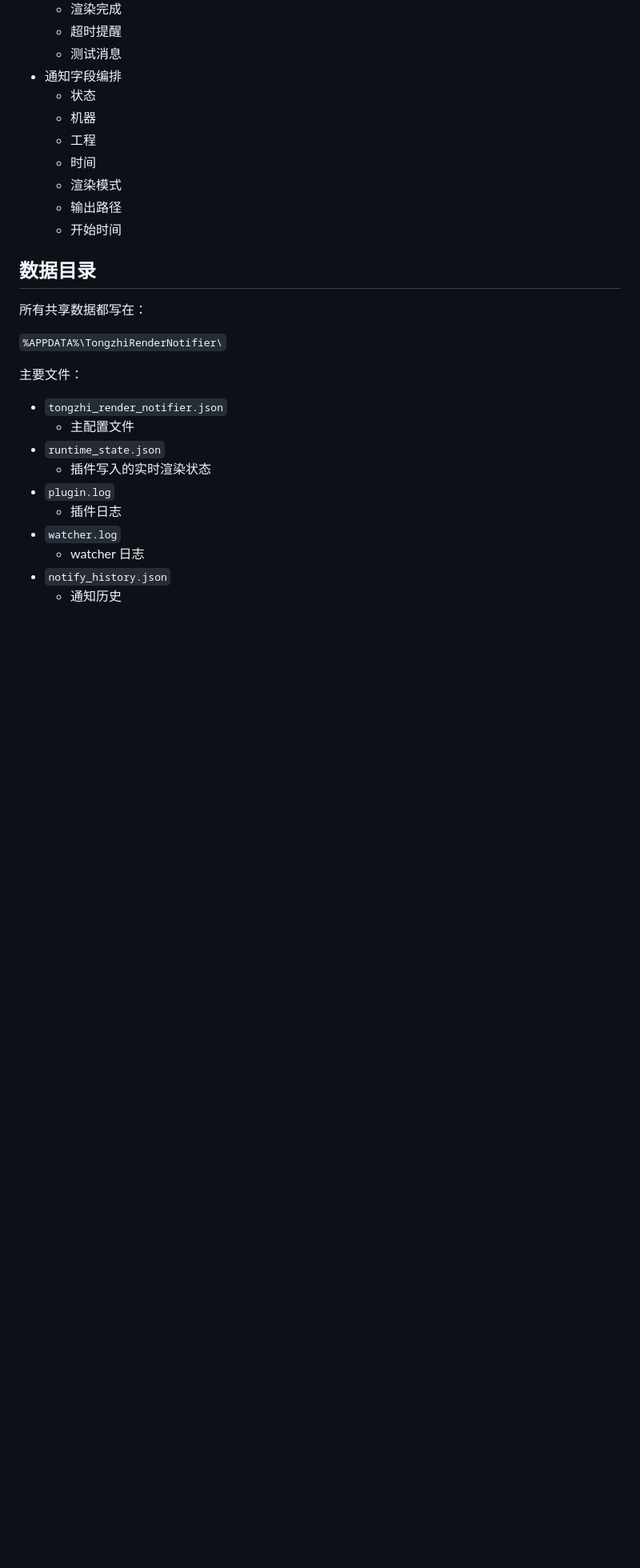
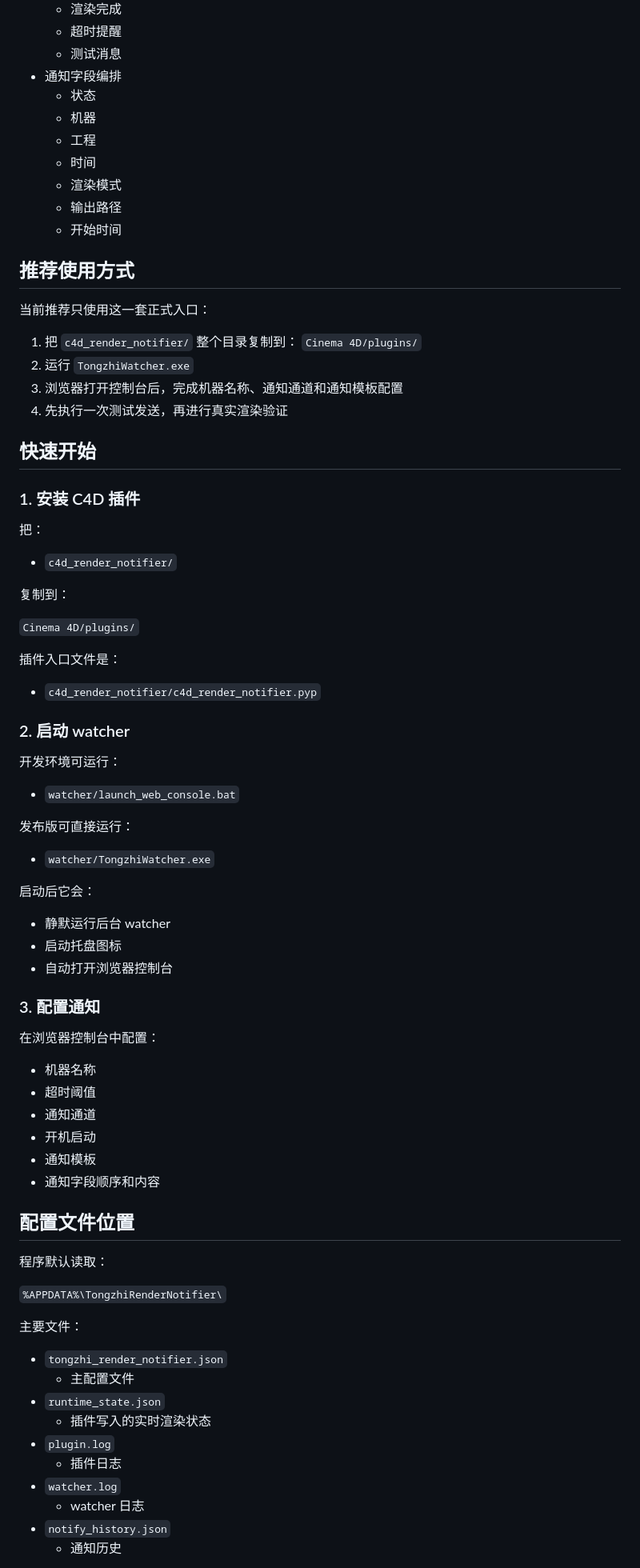
Before and after one commit to jeron-lgy/C4d_rendernotifier, a Markdown page: README.md, the part around one of its changes. Shown at 80% size. Drawn GitHub-style; blank space fills up the shorter version.

```diff
--- a/README.md
+++ b/README.md
@@ -57,9 +53,62 @@
   - 输出路径
   - 开始时间
 
-## 数据目录
+## 推荐使用方式
 
-所有共享数据都写在：
+当前推荐只使用这一套正式入口：
+
+1. 把 `c4d_render_notifier/` 整个目录复制到：
+   `Cinema 4D/plugins/`
+2. 运行 `TongzhiWatcher.exe`
+3. 浏览器打开控制台后，完成机器名称、通知通道和通知模板配置
+4. 先执行一次测试发送，再进行真实渲染验证
+
+## 快速开始
+
+### 1. 安装 C4D 插件
+
+把：
+
+- `c4d_render_notifier/`
+
+复制到：
+
+`Cinema 4D/plugins/`
+
+插件入口文件是：
+
+- `c4d_render_notifier/c4d_render_notifier.pyp`
+
+### 2. 启动 watcher
+
+开发环境可运行：
+
+- `watcher/launch_web_console.bat`
+
+发布版可直接运行：
+
+- `watcher/TongzhiWatcher.exe`
+
+启动后它会：
+
+- 静默运行后台 watcher
+- 启动托盘图标
+- 自动打开浏览器控制台
+
+### 3. 配置通知
+
+在浏览器控制台中配置：
+
+- 机器名称
+- 超时阈值
+- 通知通道
+- 开机启动
+- 通知模板
+- 通知字段顺序和内容
+
+## 配置文件位置
+
+程序默认读取：
 
 `%APPDATA%\TongzhiRenderNotifier\`
 
```
Also changed, not shown: other parts of README.md (+53 -95 lines).
